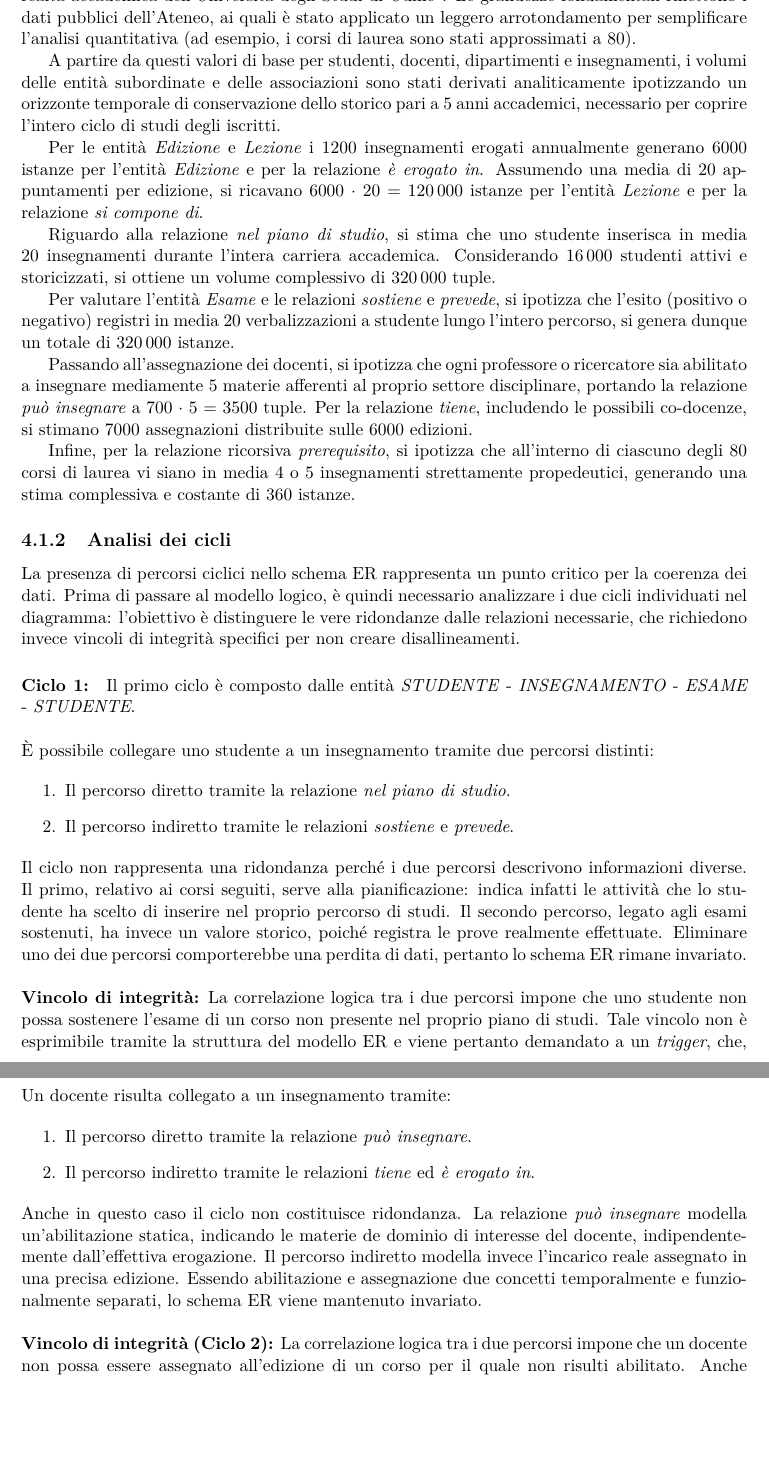
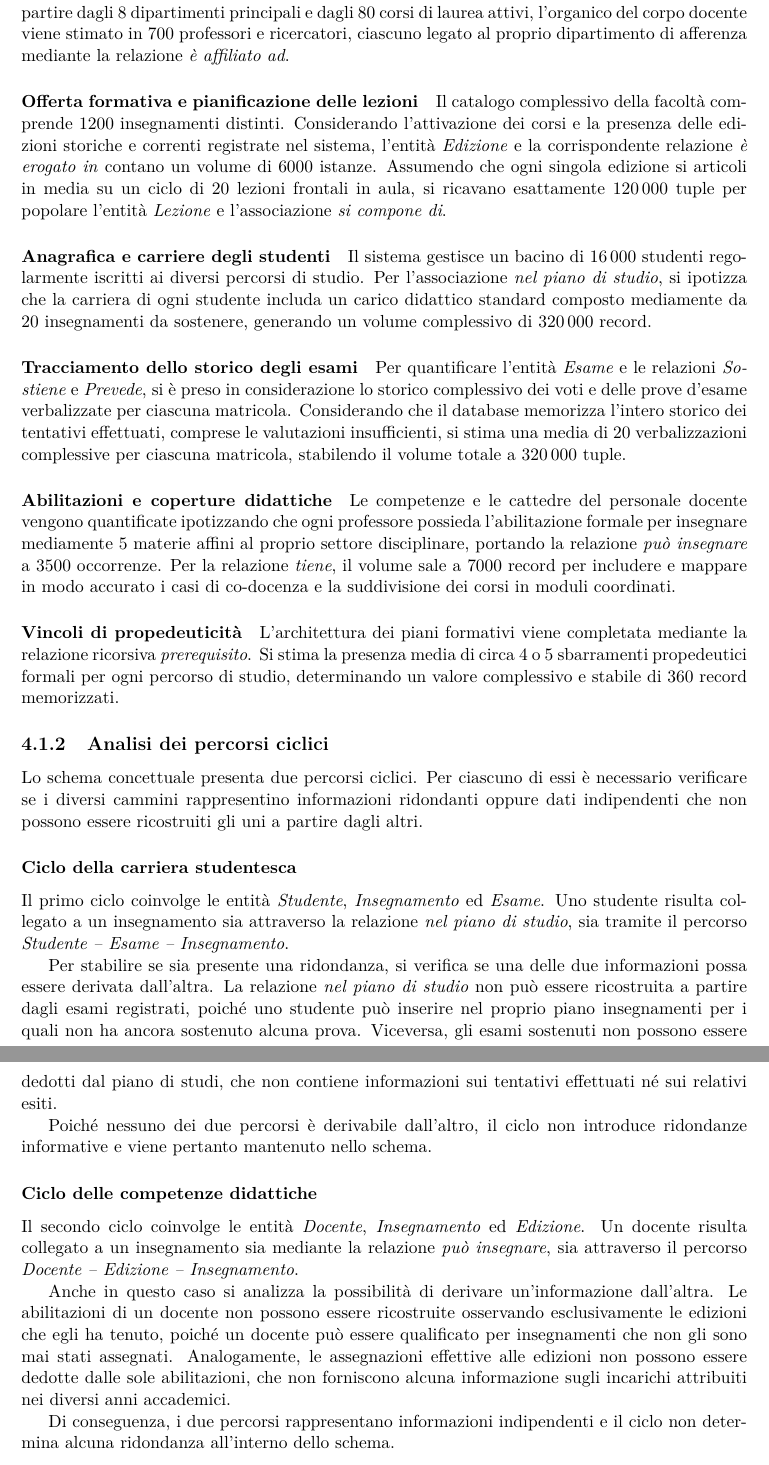
Before and after one commit to cossidente/database-lab-project, a LaTeX document (report/report.tex, which reads report/sections/4_schema_restructuring.tex): two parts of pages 10 and 11 of 18, joined at a grey line, cut at the place of the change, the shorter picture padded with empty space. Compiled offline with pdfLaTeX.

Commit message:
feat(docs): refactor of schema restructuring

```diff
--- a/report/sections/4_schema_restructuring.tex
+++ b/report/sections/4_schema_restructuring.tex
@@ -54,43 +38,47 @@ Al suo interno vengono stimate le occorrenze previste per ogni elemento del data
     \label{tab:volumi}
 \end{table}
 
-La stima dei volumi presentata nella Tabella \ref{tab:volumi} prende come modello di riferimento la realtà accademica dell'Università degli Studi di Udine\footnote{\url{https://www.uniud.it/it/ateneo-uniud/ateneo-uniud/numeri-ateneo}}. Le grandezze fondamentali riflettono i dati pubblici dell'Ateneo, ai quali è stato applicato un leggero arrotondamento per semplificare l'analisi quantitativa (ad esempio, i corsi di laurea sono stati approssimati a \num{80}).
+\subsubsection{Derivazione analitica dei volumi}
+\label{sssec:derivazione-analitica-dei-volumi}
 
-A partire da questi valori di base per studenti, docenti, dipartimenti e insegnamenti, i volumi delle entità subordinate e delle associazioni sono stati derivati analiticamente ipotizzando un orizzonte temporale di conservazione dello storico pari a \num{5} anni accademici, necessario per coprire l'intero ciclo di studi degli iscritti.
+\paragraph{Struttura istituzionale e corpo docente}
+Il dimensionamento dell'infrastruttura prende come riferimento la topologia e l'assetto organizzativo dell'Università degli Studi di Udine.
+A partire dagli \num{8} dipartimenti principali e dagli \num{80} corsi di laurea attivi, l'organico del corpo docente viene stimato in \num{700} professori e ricercatori, ciascuno legato al proprio dipartimento di afferenza mediante la relazione \textit{è affiliato ad}.
 
-Per le entità \textit{Edizione} e \textit{Lezione} i \num{1200} insegnamenti erogati annualmente generano \num{6000} istanze per l'entità \textit{Edizione} e per la relazione \textit{è erogato in}. Assumendo una media di \num{20} appuntamenti per edizione, si ricavano \num{6000} $\cdot$ \num{20} $=$ \num{120000} istanze per l'entità \textit{Lezione} e per la relazione \textit{si compone di}.
+\paragraph{Offerta formativa e pianificazione delle lezioni}
+Il catalogo complessivo della facoltà comprende \num{1200} insegnamenti distinti.
+Considerando l'attivazione dei corsi e la presenza delle edizioni storiche e correnti registrate nel sistema, l'entità \textit{Edizione} e la corrispondente relazione \textit{è erogato in} contano un volume di \num{6000} istanze.
+Assumendo che ogni singola edizione si articoli in media su un ciclo di \num{20} lezioni frontali in aula, si ricavano esattamente \num{120000} tuple per popolare l'entità \textit{Lezione} e l'associazione \textit{si compone di}.
 
-Riguardo alla relazione \textit{nel piano di studio}, si stima che uno studente inserisca in media \num{20} insegnamenti durante l'intera carriera accademica. Considerando \num{16000} studenti attivi e storicizzati, si ottiene un volume complessivo di \num{320000} tuple.
+\paragraph{Anagrafica e carriere degli studenti}
+Il sistema gestisce un bacino di \num{16000} studenti regolarmente iscritti ai diversi percorsi di studio.
+Per l'associazione \textit{nel piano di studio}, si ipotizza che la carriera di ogni studente includa un carico didattico standard composto mediamente da \num{20} insegnamenti da sostenere, generando un volume complessivo di \num{320000} record.
 
-Per valutare l'entità \textit{Esame} e le relazioni \textit{sostiene} e \textit{prevede}, si ipotizza che l'esito (positivo o negativo) registri in media \num{20} verbalizzazioni a studente lungo l'intero percorso, si genera dunque un totale di \num{320000} istanze.
+\paragraph{Tracciamento dello storico degli esami}
+Per quantificare l'entità \textit{Esame} e le relazioni \textit{Sostiene} e \textit{Prevede}, si è preso in considerazione lo storico complessivo dei voti e delle prove d'esame verbalizzate per ciascuna matricola.
+Considerando che il database memorizza l'intero storico dei tentativi effettuati, comprese le valutazioni insufficienti, si stima una media di \num{20} verbalizzazioni complessive per ciascuna matricola, stabilendo il volume totale a \num{320000} tuple.
 
-Passando all'assegnazione dei docenti, si ipotizza che ogni professore o ricercatore sia abilitato a insegnare mediamente \num{5} materie afferenti al proprio settore disciplinare, portando la relazione \textit{può insegnare} a \num{700} $\cdot$ \num{5} $=$ \num{3500} tuple. Per la relazione \textit{tiene}, includendo le possibili co-docenze, si stimano \num{7000} assegnazioni distribuite sulle \num{6000} edizioni.
+\paragraph{Abilitazioni e coperture didattiche}
+Le competenze e le cattedre del personale docente vengono quantificate ipotizzando che ogni professore possieda l'abilitazione formale per insegnare mediamente \num{5} materie affini al proprio settore disciplinare, portando la relazione \textit{può insegnare} a \num{3500} occorrenze.
+Per la relazione \textit{tiene}, il volume sale a \num{7000} record per includere e mappare in modo accurato i casi di co-docenza e la suddivisione dei corsi in moduli coordinati.
 
-Infine, per la relazione ricorsiva \textit{prerequisito}, si ipotizza che all'interno di ciascuno degli \num{80} corsi di laurea vi siano in media \num{4} o \num{5} insegnamenti strettamente propedeutici, generando una stima complessiva e costante di \num{360} istanze.
+\paragraph{Vincoli di propedeuticità}
+L'architettura dei piani formativi viene completata mediante la relazione ricorsiva \textit{prerequisito}.
+Si stima la presenza media di circa \num{4} o \num{5} sbarramenti propedeutici formali per ogni percorso di studio, determinando un valore complessivo e stabile di \num{360} record memorizzati.
 
-\subsection{Analisi dei cicli}
-\label{ssec:analisi-dei-cicli}
+\subsection{Analisi dei percorsi ciclici}
+\label{ssec:analisi-dei-percorsi-ciclici}
 
-La presenza di percorsi ciclici nello schema ER rappresenta un punto critico per la coerenza dei dati. Prima di passare al modello logico, è quindi necessario analizzare i due cicli individuati nel diagramma: l'obiettivo è distinguere le vere ridondanze dalle relazioni necessarie, che richiedono invece vincoli di integrità specifici per non creare disallineamenti.
+Lo schema concettuale presenta due percorsi ciclici. Per ciascuno di essi è necessario verificare se i diversi cammini rappresentino informazioni ridondanti oppure dati indipendenti che non possono essere ricostruiti gli uni a partire dagli altri.
 
-\paragraph{Ciclo 1:}
-Il primo ciclo è composto dalle entità \textit{STUDENTE} - \textit{INSEGNAMENTO} - \textit{ESAME} - \textit{STUDENTE}. \\
+\subsubsection{Ciclo della carriera studentesca}
+\label{sssec:ciclo-della-carriera-studentesca}
 
-\noindent
-È possibile collegare uno studente a un insegnamento tramite due percorsi distinti:
+Il primo ciclo coinvolge le entità \textit{Studente}, \textit{Insegnamento} ed \textit{Esame}. Uno studente risulta collegato a un insegnamento sia attraverso la relazione \textit{nel piano di studio}, sia tramite il percorso \textit{Studente -- Esame -- Insegnamento}.
 
-\begin{enumerate}
-    \item Il percorso diretto tramite la relazione \textit{nel piano di studio}.
-    \item Il percorso indiretto tramite le relazioni \textit{sostiene} e \textit{prevede}.
-\end{enumerate}
+Per stabilire se sia presente una ridondanza, si verifica se una delle due informazioni possa essere derivata dall'altra. La relazione \textit{nel piano di studio} non può essere ricostruita a partire dagli esami registrati, poiché uno studente può inserire nel proprio piano insegnamenti per i quali non ha ancora sostenuto alcuna prova. Viceversa, gli esami sostenuti non possono essere dedotti dal piano di studi, che non contiene informazioni sui tentativi effettuati né sui relativi esiti.
 
-\noindent
-Il ciclo non rappresenta una ridondanza perché i due percorsi descrivono informazioni diverse.
-Il primo, relativo ai corsi seguiti, serve alla pianificazione: indica infatti le attività che lo studente ha scelto di inserire nel proprio percorso di studi. Il secondo percorso, legato agli esami sostenuti, ha invece un valore storico, poiché registra le prove realmente effettuate. Eliminare uno dei due percorsi comporterebbe una perdita di dati, pertanto lo schema ER rimane invariato. \\
+Poiché nessuno dei due percorsi è derivabile dall'altro, il ciclo non introduce ridondanze informative e viene pertanto mantenuto nello schema.
 
-\noindent
-\textbf{Vincolo di integrità:} La correlazione logica tra i
-due percorsi impone che uno studente non possa sostenere l'esame di un
-corso non presente nel proprio piano di studi. Tale vincolo non è
-esprimibile tramite la struttura del modello ER e viene pertanto
-demandato a un \textit{trigger}, che, prima di ogni inserimento nella
+\subsubsection{Ciclo delle competenze didattiche}
+\label{sssec:ciclo-delle-competenze-didattiche}
@@ -100,26 +85,6 @@ in caso contrario l'operazione viene rifiutata.
 
-\paragraph{Ciclo 2:}
-Il secondo ciclo è composto dalle entità \textit{DOCENTE} - \textit{INSEGNAMENTO} - \textit{EDIZIONE} - \mbox{\textit{DOCENTE}}. \\
+Il secondo ciclo coinvolge le entità \textit{Docente}, \textit{Insegnamento} ed \textit{Edizione}. Un docente risulta collegato a un insegnamento sia mediante la relazione \textit{può insegnare}, sia attraverso il percorso \textit{Docente -- Edizione -- Insegnamento}.
 
-\noindent
-Un docente risulta collegato a un insegnamento tramite:
+Anche in questo caso si analizza la possibilità di derivare un'informazione dall'altra. Le abilitazioni di un docente non possono essere ricostruite osservando esclusivamente le edizioni che egli ha tenuto, poiché un docente può essere qualificato per insegnamenti che non gli sono mai stati assegnati. Analogamente, le assegnazioni effettive alle edizioni non possono essere dedotte dalle sole abilitazioni, che non forniscono alcuna informazione sugli incarichi attribuiti nei diversi anni accademici.
 
-\begin{enumerate}
-    \item Il percorso diretto tramite la relazione \textit{può insegnare}.
-    \item Il percorso indiretto tramite le relazioni \textit{tiene} ed \textit{è erogato in}.
-\end{enumerate}
-
-\noindent
-Anche in questo caso il ciclo non costituisce ridondanza.
-La relazione \textit{può insegnare} modella un'abilitazione statica,
-indicando le materie de dominio di interesse del docente,
-indipendentemente dall'effettiva erogazione.
-Il percorso indiretto modella invece l'incarico reale assegnato in una precisa edizione.
-Essendo abilitazione e assegnazione due concetti temporalmente e funzionalmente separati,
-lo schema ER viene mantenuto invariato. \\
-
-\noindent
-\textbf{Vincolo di integrità (Ciclo 2):} La correlazione logica tra i
-due percorsi impone che un docente non possa essere assegnato
-all'edizione di un corso per il quale non risulti abilitato.
-Anche questo vincolo viene demandato a un \textit{trigger}, che, prima di
+Di conseguenza, i due percorsi rappresentano informazioni indipendenti e il ciclo non determina alcuna ridondanza all'interno dello schema.
```
Also changed, not shown: report/sections/3_conceptual_design.tex (+7 -1 lines), report/sections/4_schema_restructuring.tex (40 more changed lines).
